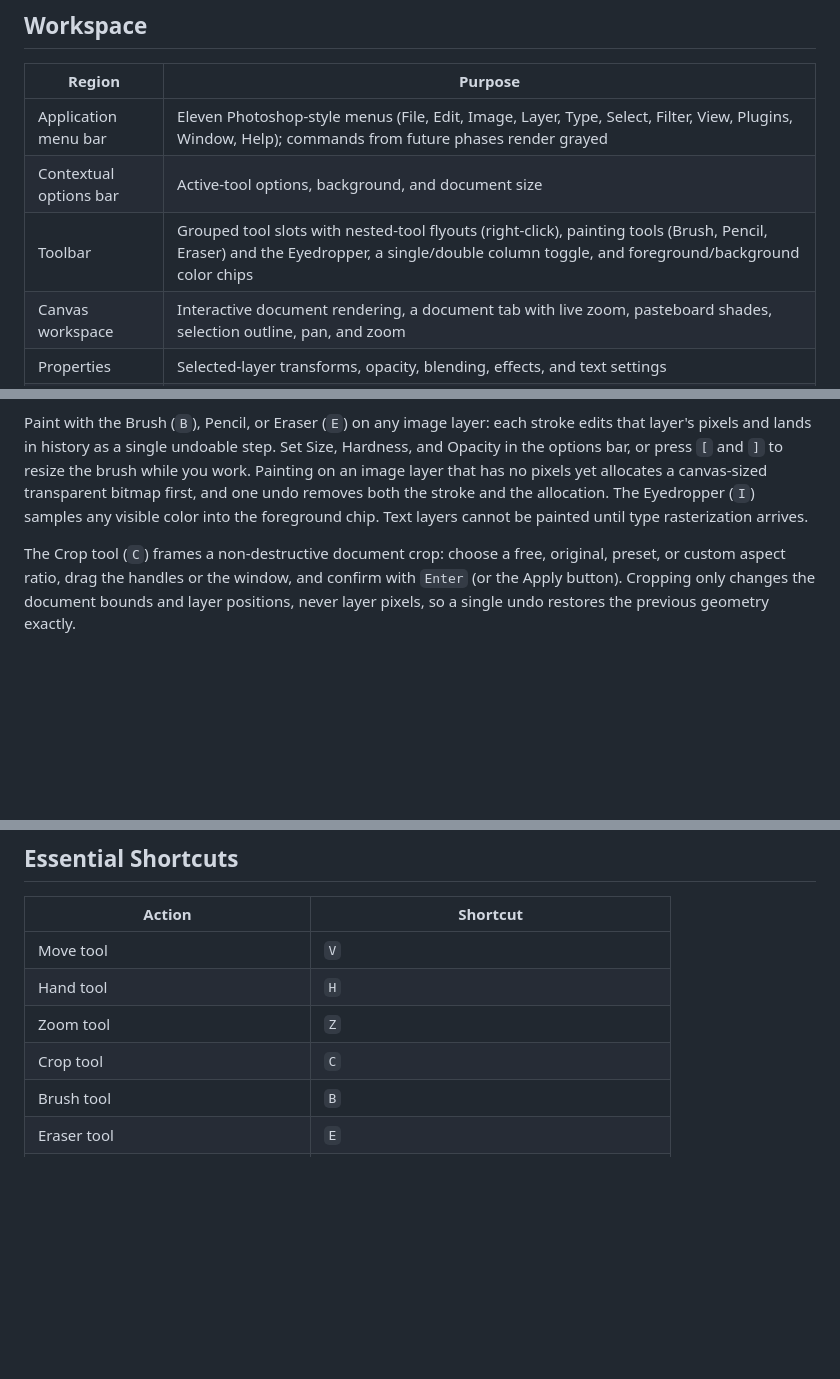
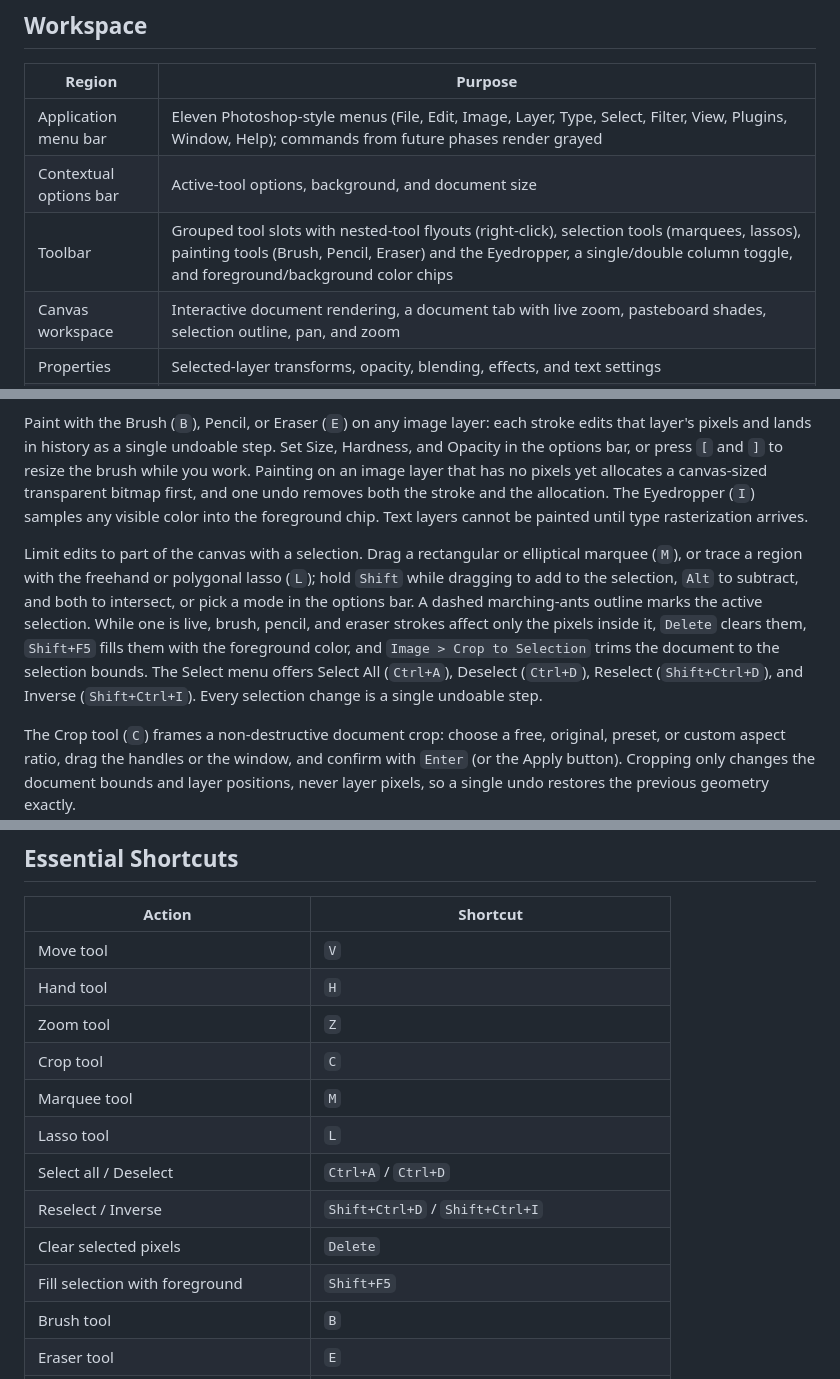
Before and after one commit to Noobiez16/TransparencyMinimalist, a Markdown page: README.md, 3 parts joined by grey strips. Drawn GitHub-style; blank space fills up the shorter version.

Commit message:
docs: document the selection system and record 3.4.0

```diff
--- a/README.md
+++ b/README.md
@@ -20,7 +20,7 @@ Transparency is a browser-based layer image editor with a Photoshop-style spatia
 |---|---|
 | Application menu bar | Eleven Photoshop-style menus (File, Edit, Image, Layer, Type, Select, Filter, View, Plugins, Window, Help); commands from future phases render grayed |
 | Contextual options bar | Active-tool options, background, and document size |
-| Toolbar | Grouped tool slots with nested-tool flyouts (right-click), painting tools (Brush, Pencil, Eraser) and the Eyedropper, a single/double column toggle, and foreground/background color chips |
+| Toolbar | Grouped tool slots with nested-tool flyouts (right-click), selection tools (marquees, lassos), painting tools (Brush, Pencil, Eraser) and the Eyedropper, a single/double column toggle, and foreground/background color chips |
 | Canvas workspace | Interactive document rendering, a document tab with live zoom, pasteboard shades, selection outline, pan, and zoom |
 | Properties | Selected-layer transforms, opacity, blending, effects, and text settings |
 | Layers / History | Layer stack management and reversible command navigation, tabbed with grayed Channels and Paths slots |
@@ -34,6 +34,8 @@ Transparency is a browser-based layer image editor with a Photoshop-style spatia
 Select a layer with the Move tool and drag its handles to scale or rotate directly, or press `Ctrl+T` for an explicit Free Transform session with editable X, Y, width, height, and rotation fields. Hold `Shift` to constrain a drag, press `Enter` to apply the session, and press `Escape` to cancel it. While a layer moves or resizes, smart alignment guides snap it to the document center, the document edges, and other visible layers; hold `Ctrl/Cmd` to bypass snapping for the current gesture, or turn Snap off in the options bar.
 
 Paint with the Brush (`B`), Pencil, or Eraser (`E`) on any image layer: each stroke edits that layer's pixels and lands in history as a single undoable step. Set Size, Hardness, and Opacity in the options bar, or press `[` and `]` to resize the brush while you work. Painting on an image layer that has no pixels yet allocates a canvas-sized transparent bitmap first, and one undo removes both the stroke and the allocation. The Eyedropper (`I`) samples any visible color into the foreground chip. Text layers cannot be painted until type rasterization arrives.
+
+Limit edits to part of the canvas with a selection. Drag a rectangular or elliptical marquee (`M`), or trace a region with the freehand or polygonal lasso (`L`); hold `Shift` while dragging to add to the selection, `Alt` to subtract, and both to intersect, or pick a mode in the options bar. A dashed marching-ants outline marks the active selection. While one is live, brush, pencil, and eraser strokes affect only the pixels inside it, `Delete` clears them, `Shift+F5` fills them with the foreground color, and `Image > Crop to Selection` trims the document to the selection bounds. The Select menu offers Select All (`Ctrl+A`), Deselect (`Ctrl+D`), Reselect (`Shift+Ctrl+D`), and Inverse (`Shift+Ctrl+I`). Every selection change is a single undoable step.
 
 The Crop tool (`C`) frames a non-destructive document crop: choose a free, original, preset, or custom aspect ratio, drag the handles or the window, and confirm with `Enter` (or the Apply button). Cropping only changes the document bounds and layer positions, never layer pixels, so a single undo restores the previous geometry exactly.
 
@@ -65,6 +67,12 @@ npm run build
 | Hand tool | `H` |
 | Zoom tool | `Z` |
 | Crop tool | `C` |
+| Marquee tool | `M` |
+| Lasso tool | `L` |
+| Select all / Deselect | `Ctrl+A` / `Ctrl+D` |
+| Reselect / Inverse | `Shift+Ctrl+D` / `Shift+Ctrl+I` |
+| Clear selected pixels | `Delete` |
+| Fill selection with foreground | `Shift+F5` |
 | Brush tool | `B` |
 | Eraser tool | `E` |
 | Eyedropper tool | `I` |
```
Also changed, not shown: docs/architecture.md (+3 -0 lines), docs/changelog.md (+6 -0 lines).
